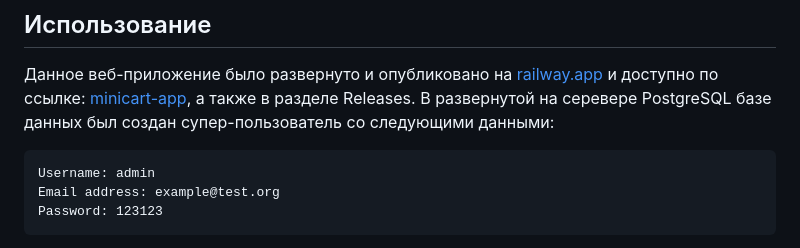
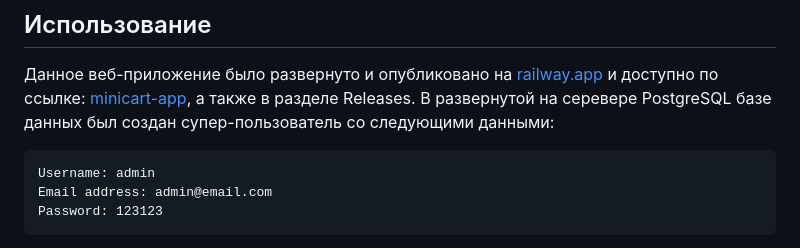
Before and after one commit to artemsuvorov/minicart, a Markdown page: README.md, the part around the change. GitHub-like rendering.

````diff
--- a/README.md
+++ b/README.md
@@ -83,7 +83,7 @@ Quit the server with CTRL-BREAK.
 
 ```
 Username: admin
-Email address: example@test.org
+Email address: admin@email.com
 Password: 123123
 ```
 
````
